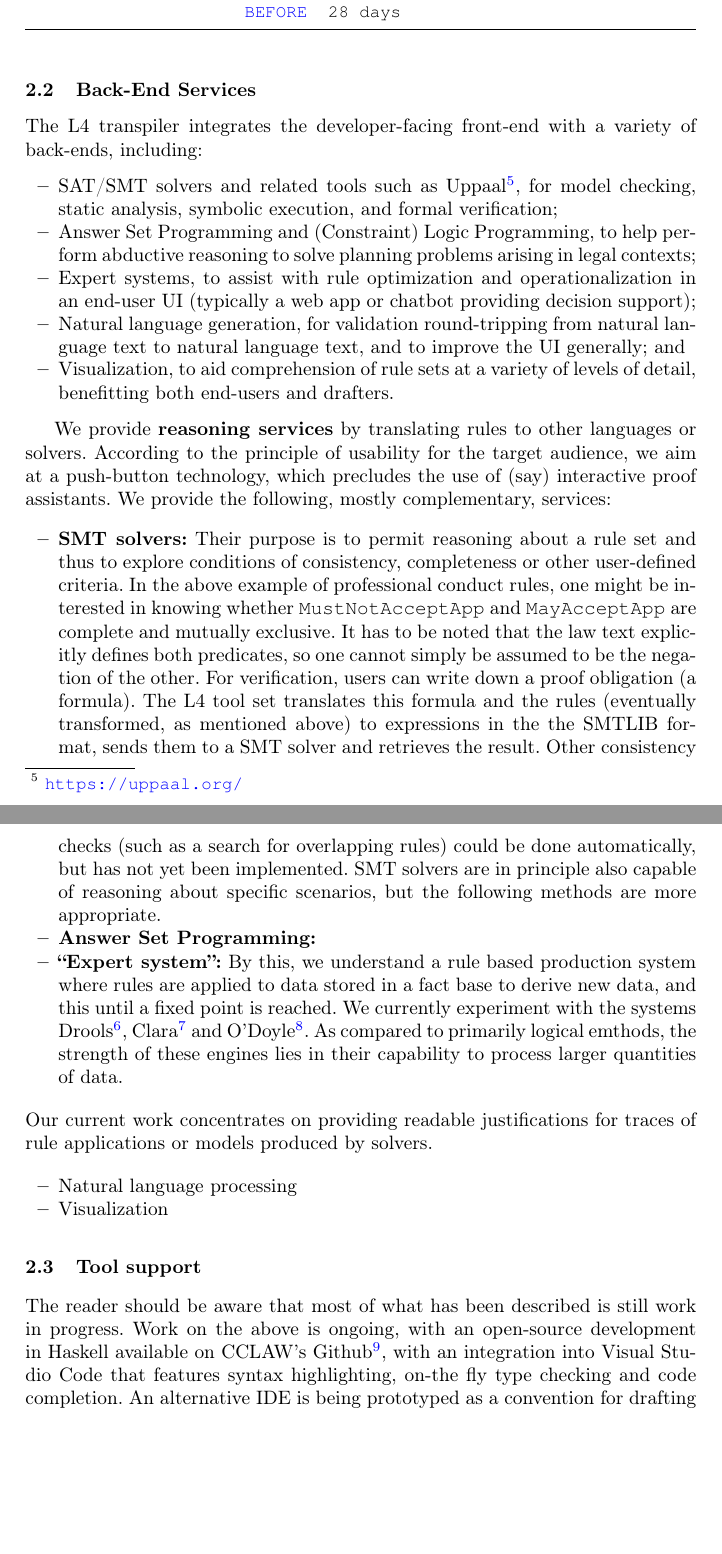
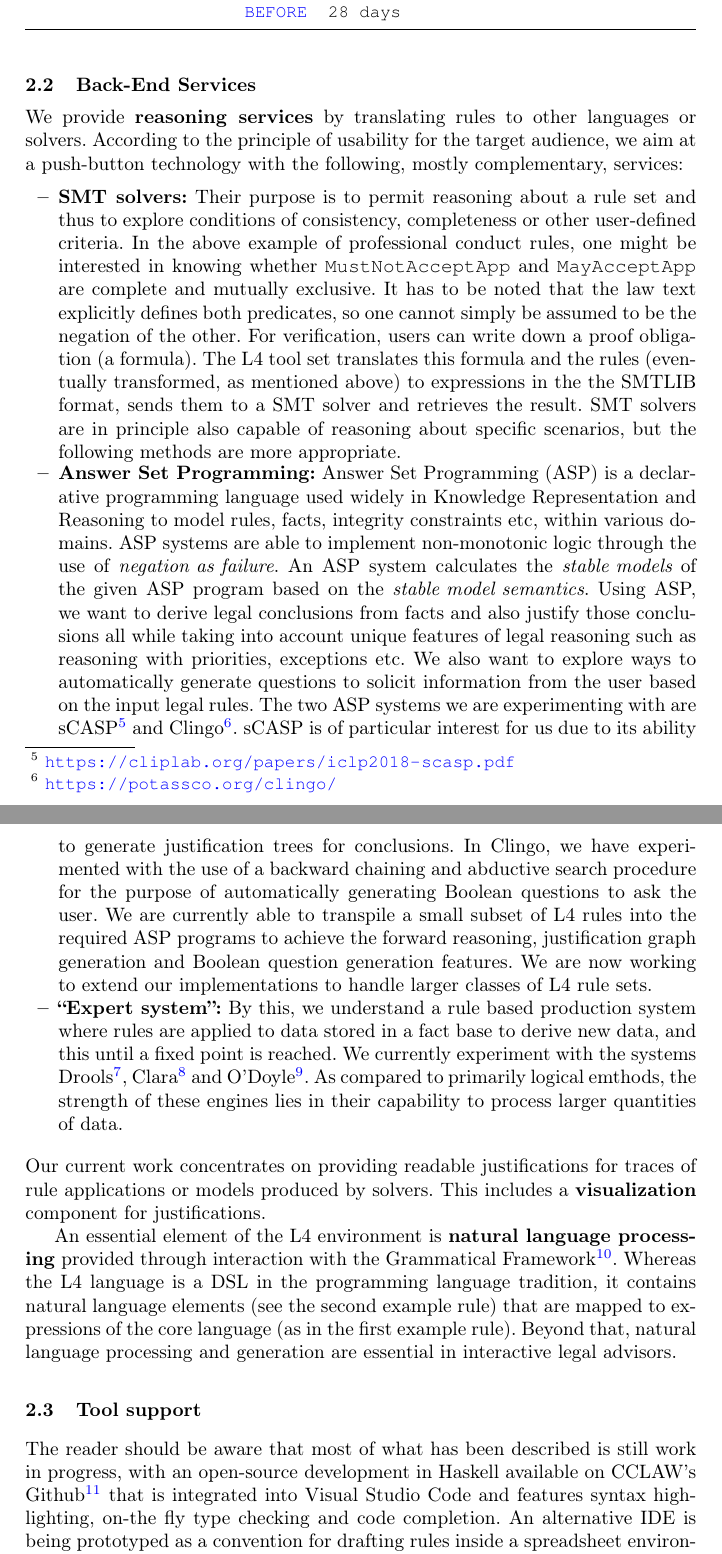
Before and after one commit to smucclaw/complaw, a LaTeX thesis (Publications/Papers/ProLaLa2022/main.tex): two parts of pages 3 and 4 of 4, joined at a grey line, cut so that both start at the same text, the shorter picture padded with empty space. Compiled offline with pdfLaTeX.

Commit message:
before submission

```diff
--- a/Publications/Papers/ProLaLa2022/main.tex
+++ b/Publications/Papers/ProLaLa2022/main.tex
@@ -118,19 +122,18 @@ WITHIN  30 days
 
 \subsection{Back-End Services}\label{sec:services}
 
-The L4 transpiler integrates the developer-facing front-end with a variety of back-ends, including:
-\begin{itemize}
-\item SAT/SMT solvers and related tools such as Uppaal\footnote{\url{https://uppaal.org/}}, for model checking, static analysis, symbolic execution, and formal verification;
-\item Answer Set Programming and (Constraint) Logic Programming, to help perform abductive reasoning to solve planning problems arising in legal contexts;
-\item Expert systems, to assist with rule optimization and operationalization in an end-user UI (typically a web app or chatbot providing decision support);
-\item Natural language generation, for validation round-tripping from natural language text to natural language text, and to improve the UI generally; and
-\item Visualization, to aid comprehension of rule sets at a variety of levels of detail, benefitting both end-users and drafters.
-\end{itemize}
+% The L4 transpiler integrates the developer-facing front-end with a variety of back-ends, including:
+% \begin{itemize}
+% \item SAT/SMT solvers and related tools such as Uppaal\footnote{\url{https://uppaal.org/}}, for model checking, static analysis, symbolic execution, and formal verification;
+% \item Answer Set Programming and (Constraint) Logic Programming, to help perform abductive reasoning to solve planning problems arising in legal contexts;
+% \item Expert systems, to assist with rule optimization and operationalization in an end-user UI (typically a web app or chatbot providing decision support);
+% \item Natural language generation, for validation round-tripping from natural language text to natural language text, and to improve the UI generally; and
+% \item Visualization, to aid comprehension of rule sets at a variety of levels of detail, benefitting both end-users and drafters.
+% \end{itemize}
 
 We provide \textbf{reasoning services} by translating rules to other languages or
 solvers. According to the principle of usability for the target audience, we
-aim at a push-button technology, which precludes the use of (say) interactive
-proof assistants. We provide the following, mostly complementary, services:
+aim at a push-button technology with the following, mostly complementary, services:
 
 \begin{itemize}
 \item \textbf{SMT solvers:} Their purpose is to permit reasoning about a rule
@@ -143,11 +146,16 @@ proof assistants. We provide the following, mostly complementary, services:
   other. For verification, users can write down a proof obligation (a formula). The L4
   tool set translates this formula and the rules (eventually transformed, as
   mentioned above) to expressions in the the SMTLIB format, sends them to a
-  SMT solver and retrieves the result.  Other consistency checks (such as a search for
-  overlapping rules) could be done automatically, but has not yet been
-  implemented. SMT solvers are in principle also capable of reasoning about
+  SMT solver and retrieves the result.
+%   Other consistency checks (such as a search for
+%   overlapping rules) could be done automatically, but has not yet been
+%   implemented.
+  SMT solvers are in principle also capable of reasoning about
   specific scenarios, but the following methods are more appropriate.
 \item \textbf{Answer Set Programming:}
+Answer Set Programming (ASP) is a declarative programming language used widely in Knowledge Representation and Reasoning to model rules, facts, integrity constraints etc, within various domains. ASP systems are able to implement non-monotonic logic through the use of $\emph{negation as failure}$. An ASP system calculates the $\emph{stable models}$ of the given ASP program based on the $\emph{stable model semantics}$. Using ASP, we want to  derive legal conclusions from facts and also justify those conclusions all while taking into account unique features of legal reasoning such as reasoning with priorities, exceptions etc. We also want to explore ways to automatically generate questions to solicit information from the user based on the input legal rules.
+The two ASP systems we are experimenting with are sCASP\footnote{\url{https://cliplab.org/papers/iclp2018-scasp.pdf}} and Clingo\footnote{\url{https://potassco.org/clingo/}}. sCASP is of particular interest for us due to its ability to generate justification trees for conclusions. In Clingo, we have experimented with the use of a backward chaining and abductive search procedure for the purpose of automatically generating Boolean questions to ask the user. We are currently able to transpile a small subset of L4 rules into the required ASP programs to achieve the forward reasoning, justification graph generation and Boolean question generation features. We are now working to extend our implementations to handle larger classes of L4 rule sets.
+
 \item \textbf{``Expert system'':} By this, we understand a rule based
   production system where rules are applied to data stored in a fact base to
   derive new data, and this until a fixed point is reached. We currently
@@ -159,20 +167,16 @@ proof assistants. We provide the following, mostly complementary, services:
   data.
 \end{itemize}
 Our current work concentrates on providing readable justifications for traces
-of rule applications or models produced by solvers.
+of rule applications or models produced by solvers. This includes a \textbf{visualization} component for justifications.
 
-
-\begin{itemize}
-\item Natural language processing
-\item Visualization
-\end{itemize}
+An essential element of the L4 environment is \textbf{natural language processing} provided through interaction with the Grammatical Framework\footnote{\url{http://www.grammaticalframework.org/}}. Whereas the L4 language is a DSL in the programming language tradition, it contains natural language elements (see the second example rule) that are mapped to expressions of the core language (as in the first example rule). Beyond that, natural language processing and generation are essential in interactive legal advisors.
 
 \subsection{Tool support}\label{sec:tool_support}
 
 The reader should be aware that most of what has been described is still work
-in progress. Work on the above is ongoing, with an open-source development in
-Haskell available on CCLAW's Github\footnote{\url{https://github.com/smucclaw}}, with an integration into
-Visual Studio Code that features syntax highlighting, on-the fly type checking
+in progress, with an open-source development in
+Haskell available on CCLAW's Github\footnote{\url{https://github.com/smucclaw}} that is integrated into
+Visual Studio Code and features syntax highlighting, on-the fly type checking
 and code completion. An alternative IDE is being prototyped as a convention for
 drafting rules inside a spreadsheet environment such as Excel or Google Sheets.
 
```
Also changed, not shown: Publications/Papers/ProLaLa2022/main.tex (10 more changed lines).
